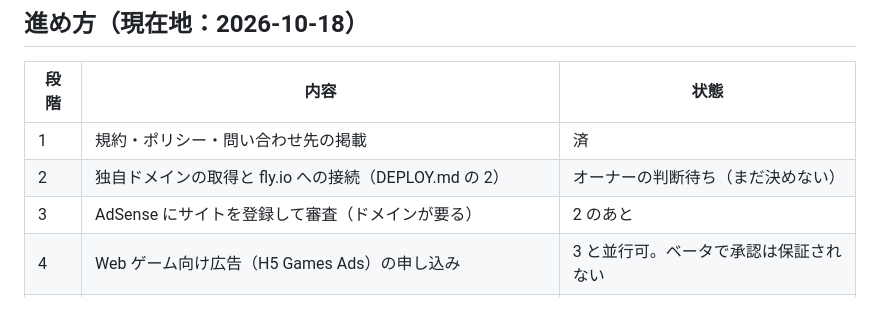
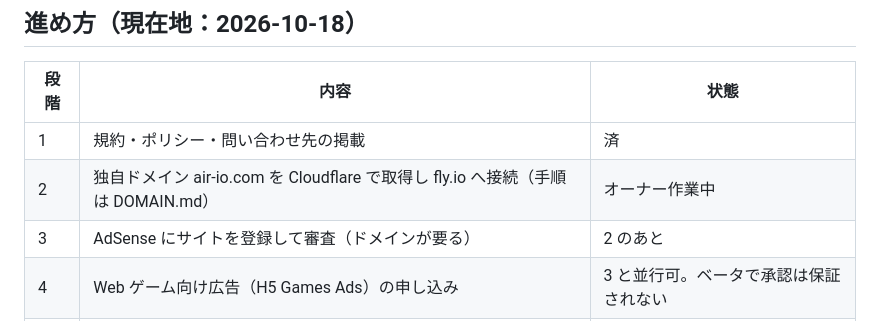
Before and after one commit to natchi4182/games, a Markdown page: ramen-shop/ADS.md, the part around the change. GitHub-like rendering.

```diff
--- a/ramen-shop/ADS.md
+++ b/ramen-shop/ADS.md
@@ -47,7 +47,7 @@
 | 段階 | 内容 | 状態 |
 |---|---|---|
 | 1 | 規約・ポリシー・問い合わせ先の掲載 | 済 |
-| 2 | 独自ドメインの取得と fly.io への接続（DEPLOY.md の 2） | オーナーの判断待ち（まだ決めない） |
+| 2 | 独自ドメイン air-io.com を Cloudflare で取得し fly.io へ接続（手順は DOMAIN.md） | オーナー作業中 |
 | 3 | AdSense にサイトを登録して審査（ドメインが要る） | 2 のあと |
 | 4 | Web ゲーム向け広告（H5 Games Ads）の申し込み | 3 と並行可。ベータで承認は保証されない |
 | 5 | パブリッシャーIDを `ADS_CONFIG` に入れ、`ads.txt` を置いてデプロイ | 3・4 のあと（こちらで対応） |
```
Also changed, not shown: ramen-shop/DOMAIN.md (added, +102 -0 lines).
